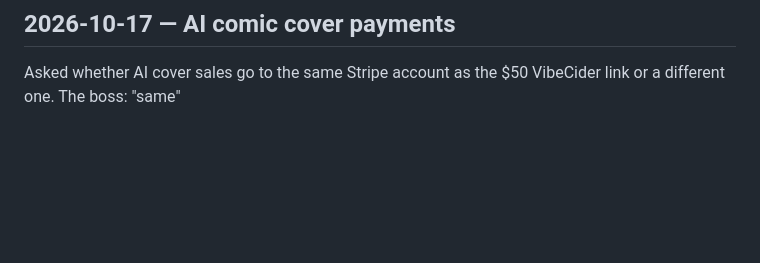
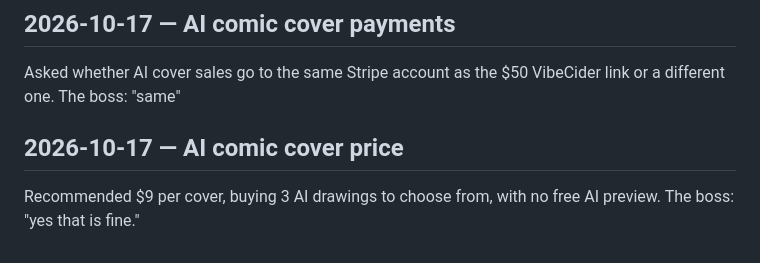
Before and after one commit to walkertbrown/Cider-Prod, a Markdown page: FACTS.md, the part around the change. Drawn GitHub-style; blank space fills up the shorter version.

Commit message:
facts: AI cover price $9 for 3 drawings
Co-Authored-By: Claude Opus 5.5 <noreply@anthropic.com>
Claude-Session: https://claude.ai/code/session_01C4i5MyS3ZkLSeEKyfm5Ewt

```diff
--- a/FACTS.md
+++ b/FACTS.md
@@ -213,3 +213,6 @@ Recommended making VibeCider itself prove out (first paying client) and building
 
 ## 2026-10-17 — AI comic cover payments
 Asked whether AI cover sales go to the same Stripe account as the $50 VibeCider link or a different one. The boss: "same"
+
+## 2026-10-17 — AI comic cover price
+Recommended $9 per cover, buying 3 AI drawings to choose from, with no free AI preview. The boss: "yes that is fine."
```
